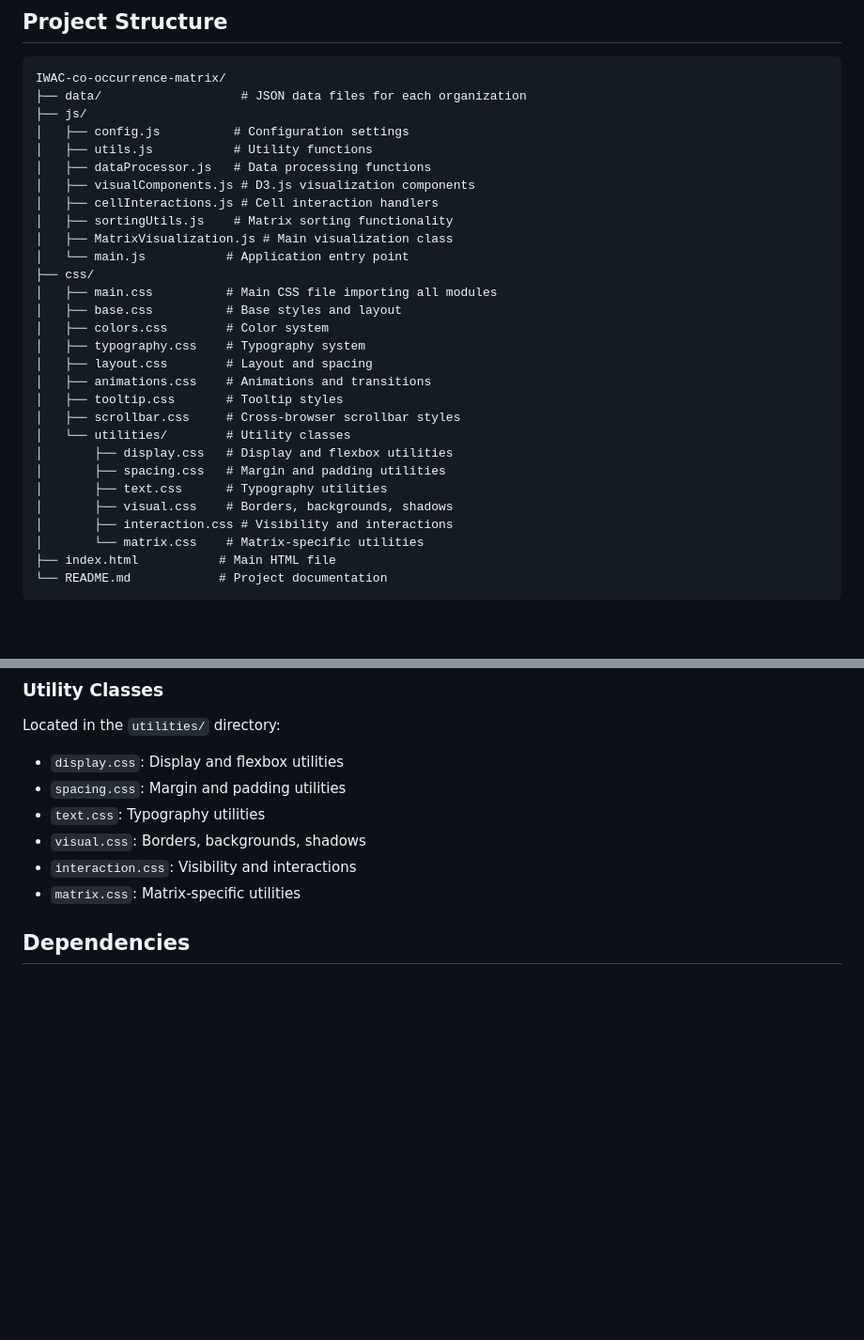
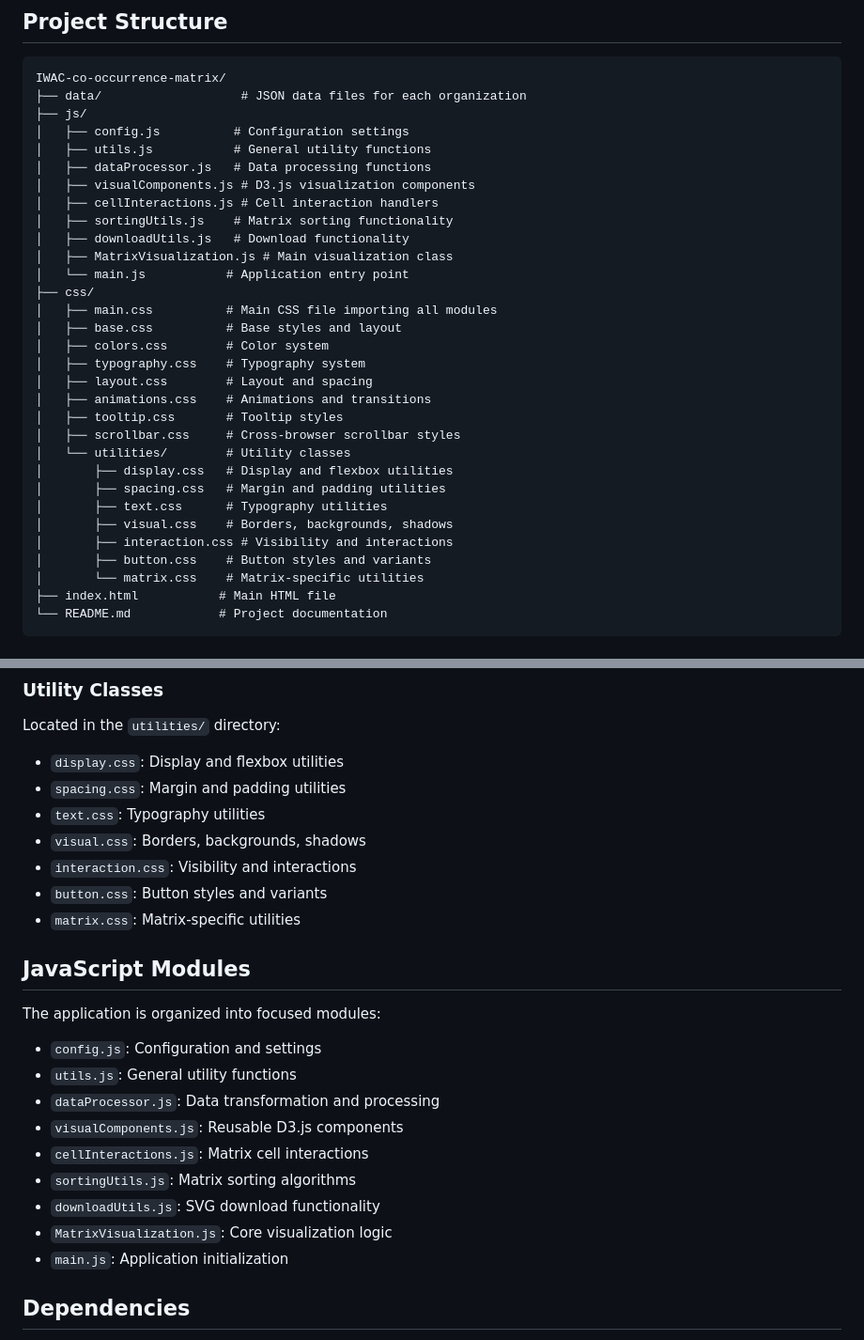
Before and after one commit to fmadore/IWAC-co-occurrence-matrix, a Markdown page: README.md, 2 parts joined by grey strips. Shown at 94% size. Rendered like a GitHub page; blank space fills up the shorter version.

Commit message:
Update README with JavaScript module details and download feature documentation
- Add section describing JavaScript module architecture
- Document new download functionality in usage instructions
- Update project structure to include downloadUtils.js and button.css
- Enhance README with more comprehensive module descriptions

```diff
--- a/README.md
+++ b/README.md
@@ -46,11 +48,12 @@ IWAC-co-occurrence-matrix/
 ├── data/                   # JSON data files for each organization
 ├── js/
 │   ├── config.js          # Configuration settings
-│   ├── utils.js           # Utility functions
+│   ├── utils.js           # General utility functions
 │   ├── dataProcessor.js   # Data processing functions
 │   ├── visualComponents.js # D3.js visualization components
 │   ├── cellInteractions.js # Cell interaction handlers
 │   ├── sortingUtils.js    # Matrix sorting functionality
+│   ├── downloadUtils.js   # Download functionality
 │   ├── MatrixVisualization.js # Main visualization class
 │   └── main.js           # Application entry point
 ├── css/
@@ -68,6 +71,7 @@ IWAC-co-occurrence-matrix/
 │       ├── text.css      # Typography utilities
 │       ├── visual.css    # Borders, backgrounds, shadows
 │       ├── interaction.css # Visibility and interactions
+│       ├── button.css    # Button styles and variants
 │       └── matrix.css    # Matrix-specific utilities
 ├── index.html           # Main HTML file
 └── README.md            # Project documentation
@@ -93,7 +97,21 @@ Located in the `utilities/` directory:
 - `text.css`: Typography utilities
 - `visual.css`: Borders, backgrounds, shadows
 - `interaction.css`: Visibility and interactions
+- `button.css`: Button styles and variants
 - `matrix.css`: Matrix-specific utilities
+
+## JavaScript Modules
+
+The application is organized into focused modules:
+- `config.js`: Configuration and settings
+- `utils.js`: General utility functions
+- `dataProcessor.js`: Data transformation and processing
+- `visualComponents.js`: Reusable D3.js components
+- `cellInteractions.js`: Matrix cell interactions
+- `sortingUtils.js`: Matrix sorting algorithms
+- `downloadUtils.js`: SVG download functionality
+- `MatrixVisualization.js`: Core visualization logic
+- `main.js`: Application initialization
 
 ## Dependencies
 
```
Also changed, not shown: other parts of README.md (+2 -0 lines).
